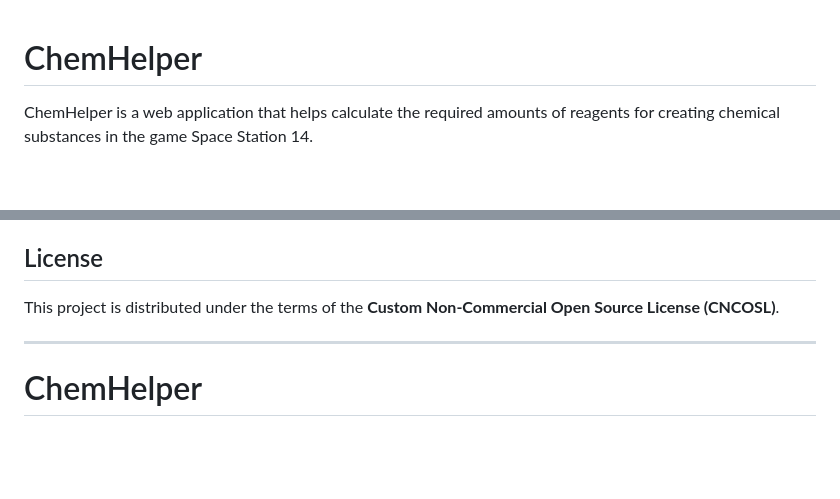
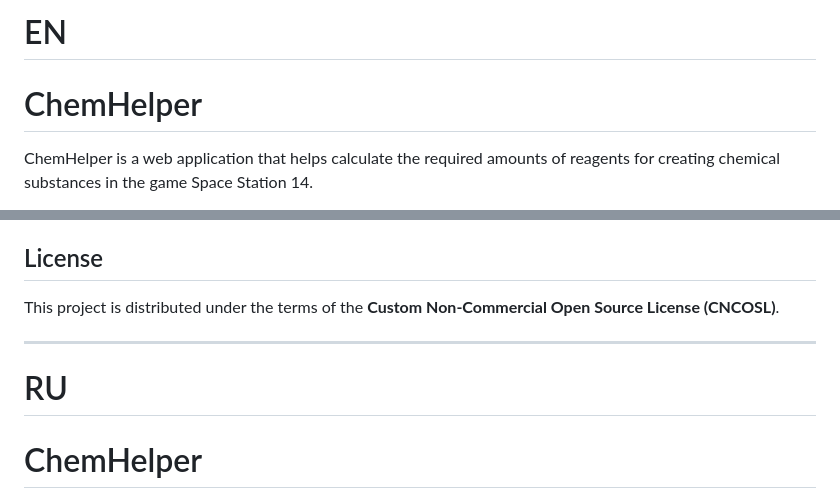
Before and after one commit to Swino4ka/SS14-Chem-Helper, a Markdown page: README.md, 2 parts joined by grey strips. GitHub-like rendering; blank space fills up the shorter version.

Commit message:
Add Russian section and application link to README
Added Russian translation and link to the application.

```diff
--- a/README.md
+++ b/README.md
@@ -1,3 +1,4 @@
+# EN
 # ChemHelper
 
 ChemHelper is a web application that helps calculate the required amounts of reagents for creating chemical substances in the game Space Station 14.
@@ -40,6 +41,7 @@ This project is distributed under the terms of the **Custom Non-Commercial Open
 
 ______________________________________________
 
+# RU
 # ChemHelper
 ChemHelper - это веб-приложение, которое помогает рассчитывать количество необходимых реагентов для создания химических препаратов в игре Space Station 14.
 Приложение доступно по следующей ссылке: https://swino4ka.github.io/SS14-Chem-Helper/
```
